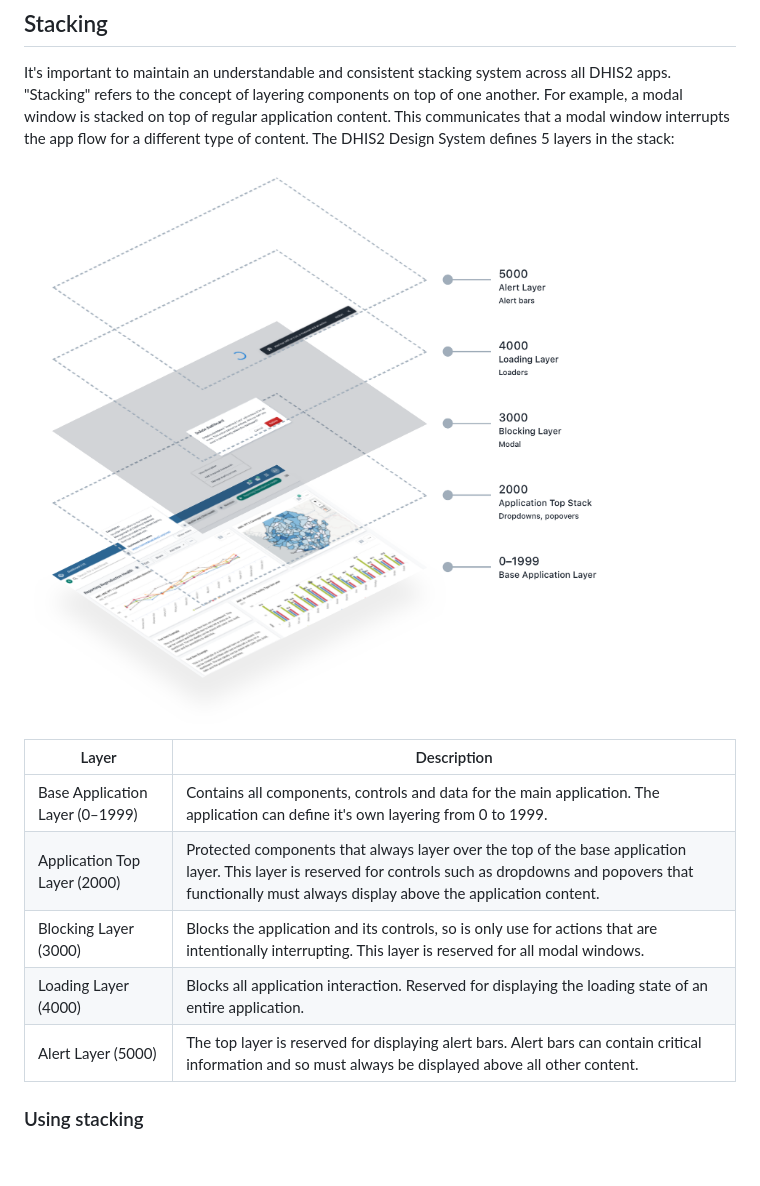
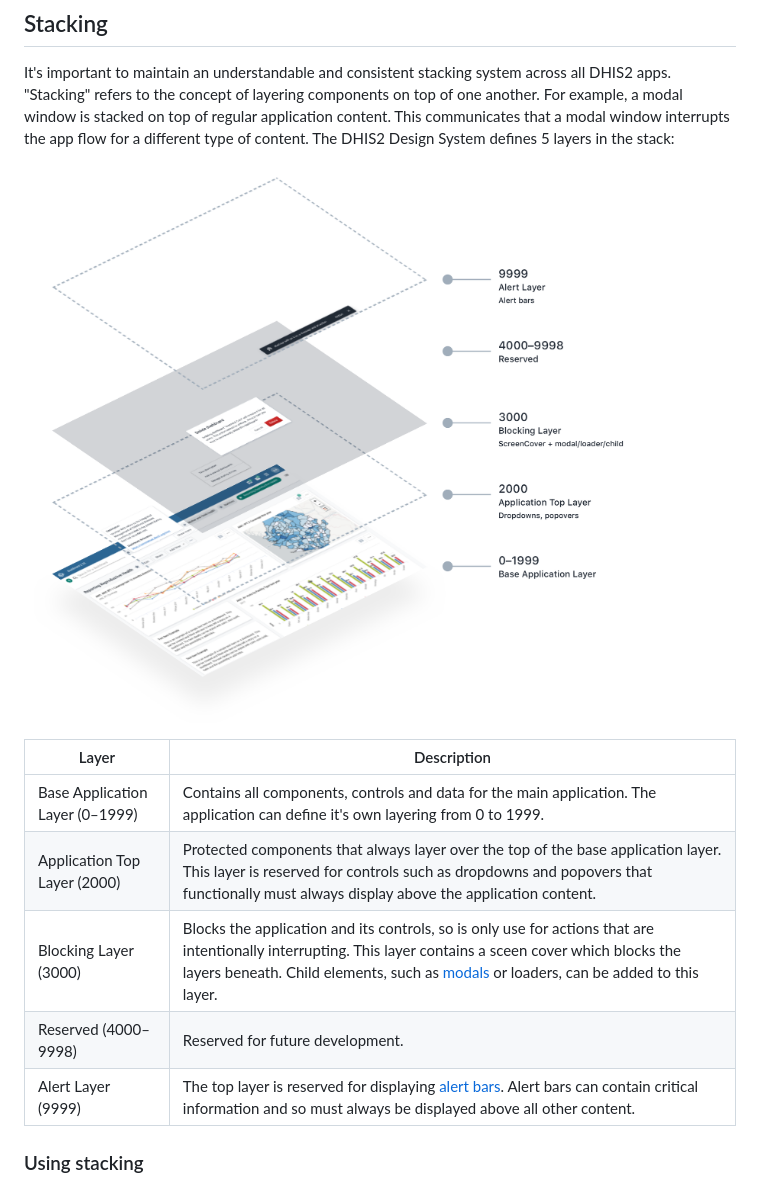
Before and after one commit to dhis2/design-system, a Markdown page: principles/spacing-alignment.md, the part around the change. Drawn GitHub-style; pictures changed too: images/stacking.png; blank space fills up the shorter version.

Commit message:
update stacking, add alertbar usage guidelines

```diff
--- a/principles/spacing-alignment.md
+++ b/principles/spacing-alignment.md
@@ -40,9 +40,9 @@ Layer | Description
 ------------ | -------------
 Base Application Layer (0–1999) | Contains all components, controls and data for the main application. The application can define it's own layering from 0 to 1999.
 Application Top Layer (2000) | Protected components that always layer over the top of the base application layer. This layer is reserved for controls such as dropdowns and popovers that functionally must always display above the application content.
-Blocking Layer (3000) | Blocks the application and its controls, so is only use for actions that are intentionally interrupting. This layer is reserved for all modal windows.
-Loading Layer (4000) | Blocks all application interaction. Reserved for displaying the loading state of an entire application.
-Alert Layer (5000) | The top layer is reserved for displaying alert bars. Alert bars can contain critical information and so must always be displayed above all other content.
+Blocking Layer (3000) | Blocks the application and its controls, so is only use for actions that are intentionally interrupting. This layer contains a sceen cover which blocks the layers beneath. Child elements, such as [modals](../molecules/modal.md) or loaders, can be added to this layer.
+Reserved (4000–9998) | Reserved for future development.
+Alert Layer (9999) | The top layer is reserved for displaying [alert bars](../molecules/alertbar.md). Alert bars can contain critical information and so must always be displayed above all other content.
 
 ### Using stacking
 All layers above 1999 are protected and should not be used for application components and controls. When building your application it may be necessary to define your own system between 0–1999. Keep in mind how users perceive different layers. Layers at the 'top' of a stack will always seem most important. Placing content on different layers may obscure information in some cases, always be aware of the consequences of stacking. If in doubt it is safer to place content on the same layer than risk overlapping, unclear layouts.
```
Also changed, not shown: images/alertbar-comp.png (added), images/alertbar-critical.png (added), images/alertbar-success.png (added), images/alertbar-warning.png (added), images/alertbar.png (added), 2 other files.
